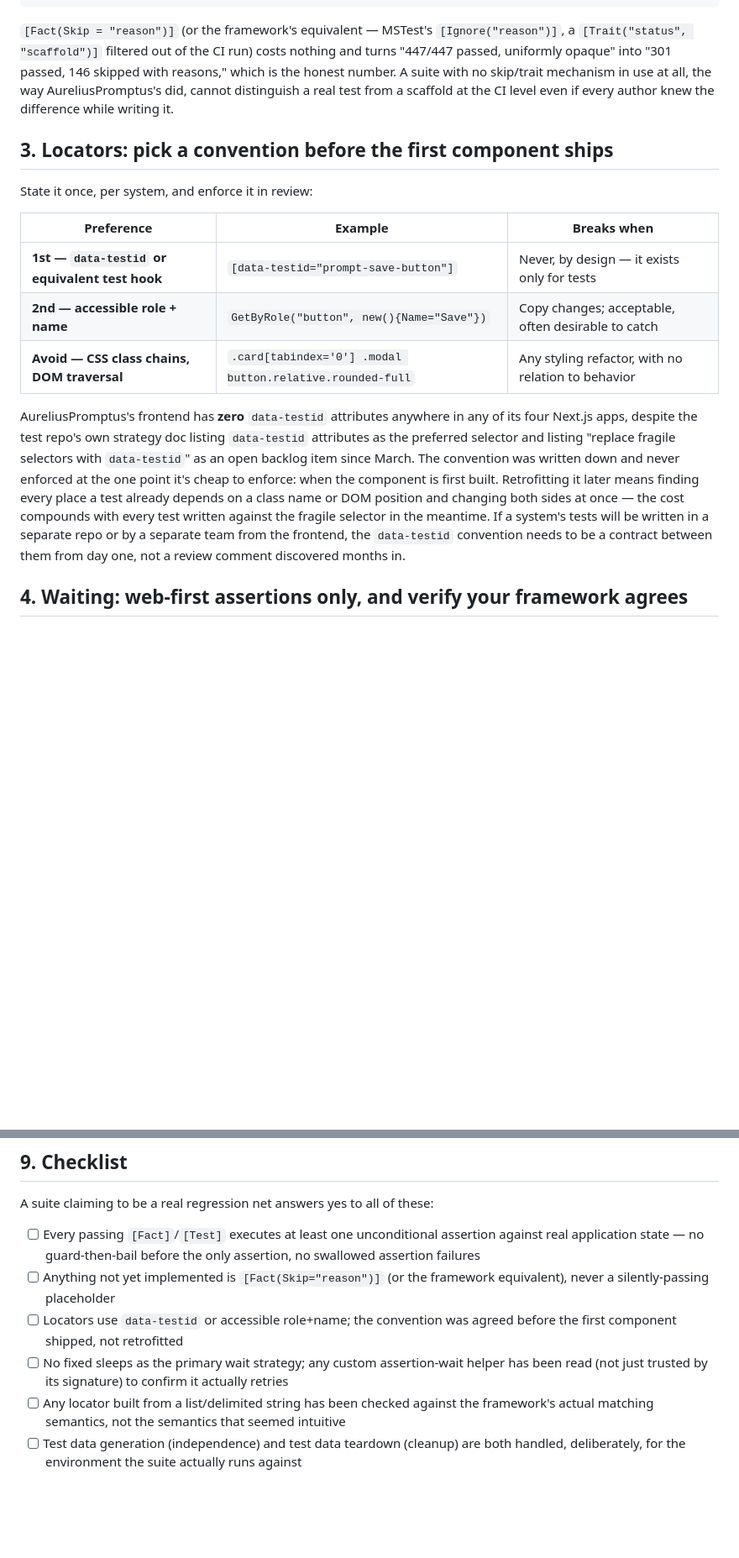
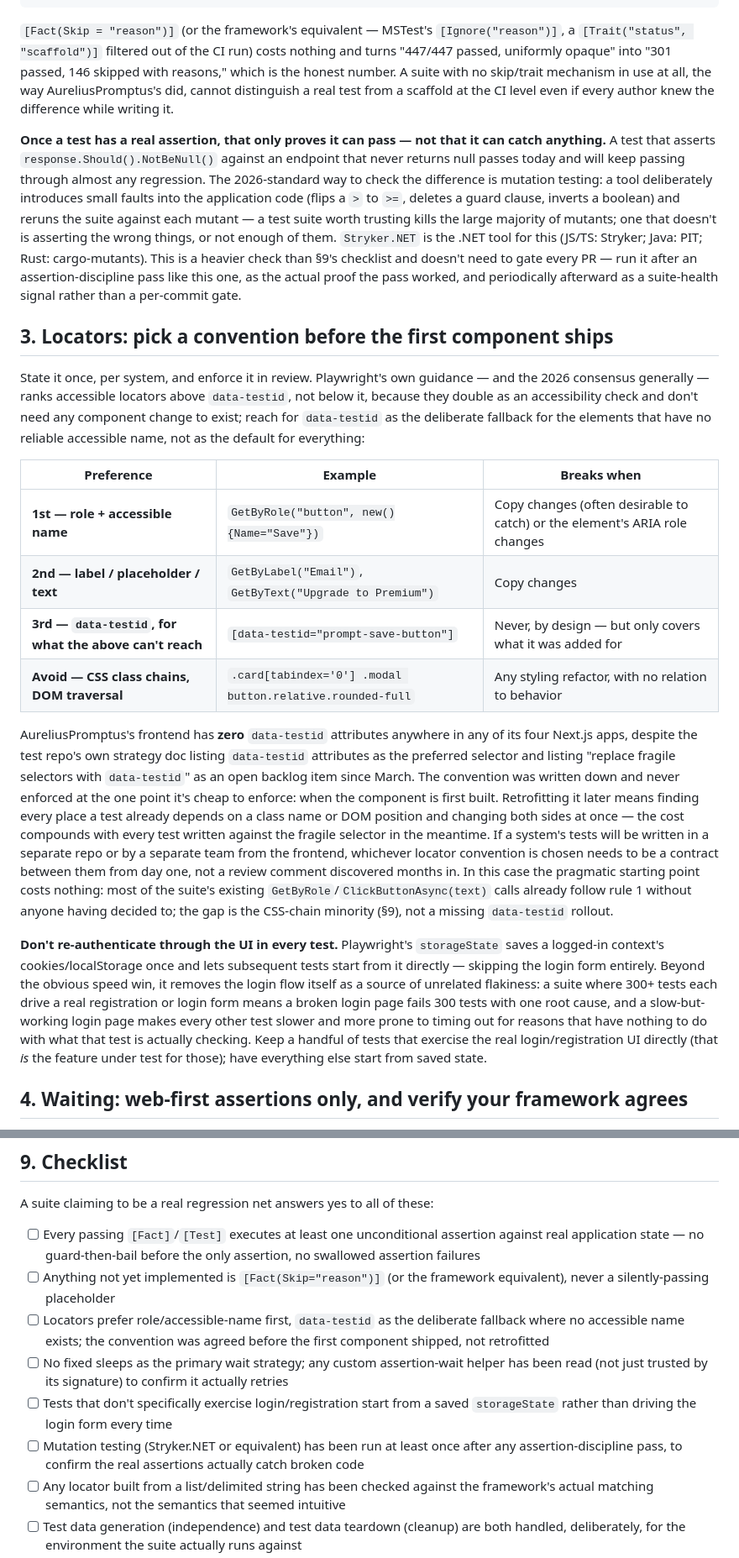
Before and after one commit to konradcinkusz/architecture-standards, a Markdown page: docs/guides/E2E-ACCEPTANCE-TESTING.md, 2 parts joined by grey strips. Shown at 84% size. Drawn GitHub-style; blank space fills up the shorter version.

Commit message:
Refine E2E guide with current (2026) external testing practice
- Locator priority reordered to match Playwright's own guidance: role/
  accessible-name first, data-testid as the deliberate fallback rather
  than the default top choice.
- Added storageState guidance — don't re-authenticate through the UI in
  every test; it's both a speed cost and an unrelated-flakiness source.
- Added mutation testing (Stryker.NET) as the check for whether real
  assertions actually catch broken code, distinct from whether an
  assertion exists at all (§2's concern). "AI-generated tests that pass
  but don't assert anything" turns out to be a named, recognized 2026
  industry problem, not an idiosyncrasy of this one suite — external
  research converged on the same failure mode independently.

Co-Authored-By: Claude Sonnet 5 <noreply@anthropic.com>
Claude-Session: https://claude.ai/code/session_01H3pN1P7Lafww8QoqggL9ds

```diff
--- a/docs/guides/E2E-ACCEPTANCE-TESTING.md
+++ b/docs/guides/E2E-ACCEPTANCE-TESTING.md
@@ -108,14 +108,32 @@ reasons," which is the honest number. A suite with no skip/trait mechanism in us
 the way AureliusPromptus's did, cannot distinguish a real test from a scaffold at the CI
 level even if every author knew the difference while writing it.
 
+**Once a test has a real assertion, that only proves it can pass — not that it can catch
+anything.** A test that asserts `response.Should().NotBeNull()` against an endpoint that
+never returns null passes today and will keep passing through almost any regression. The
+2026-standard way to check the difference is mutation testing: a tool deliberately
+introduces small faults into the application code (flips a `>` to `>=`, deletes a
+guard clause, inverts a boolean) and reruns the suite against each mutant — a test
+suite worth trusting kills the large majority of mutants; one that doesn't is asserting
+the wrong things, or not enough of them. `Stryker.NET` is the .NET tool for this (JS/TS:
+Stryker; Java: PIT; Rust: cargo-mutants). This is a heavier check than §9's
+checklist and doesn't need to gate every PR — run it after an assertion-discipline pass
+like this one, as the actual proof the pass worked, and periodically afterward as a
+suite-health signal rather than a per-commit gate.
+
 ## 3. Locators: pick a convention before the first component ships
 
-State it once, per system, and enforce it in review:
+State it once, per system, and enforce it in review. Playwright's own guidance — and the
+2026 consensus generally — ranks accessible locators above `data-testid`, not below it,
+because they double as an accessibility check and don't need any component change to
+exist; reach for `data-testid` as the deliberate fallback for the elements that have no
+reliable accessible name, not as the default for everything:
 
 | Preference | Example | Breaks when |
 |---|---|---|
-| **1st — `data-testid` or equivalent test hook** | `[data-testid="prompt-save-button"]` | Never, by design — it exists only for tests |
-| **2nd — accessible role + name** | `GetByRole("button", new(){Name="Save"})` | Copy changes; acceptable, often desirable to catch |
+| **1st — role + accessible name** | `GetByRole("button", new(){Name="Save"})` | Copy changes (often desirable to catch) or the element's ARIA role changes |
+| **2nd — label / placeholder / text** | `GetByLabel("Email")`, `GetByText("Upgrade to Premium")` | Copy changes |
+| **3rd — `data-testid`, for what the above can't reach** | `[data-testid="prompt-save-button"]` | Never, by design — but only covers what it was added for |
 | **Avoid — CSS class chains, DOM traversal** | `.card[tabindex='0'] .modal button.relative.rounded-full` | Any styling refactor, with no relation to behavior |
 
 AureliusPromptus's frontend has **zero** `data-testid` attributes anywhere in any of its
@@ -126,8 +144,22 @@ never enforced at the one point it's cheap to enforce: when the component is fir
 Retrofitting it later means finding every place a test already depends on a class name or
 DOM position and changing both sides at once — the cost compounds with every test written
 against the fragile selector in the meantime. If a system's tests will be written in a
-separate repo or by a separate team from the frontend, the `data-testid` convention needs
-to be a contract between them from day one, not a review comment discovered months in.
+separate repo or by a separate team from the frontend, whichever locator convention is
+chosen needs to be a contract between them from day one, not a review comment discovered
+months in. In this case the pragmatic starting point costs nothing: most of the suite's
+existing `GetByRole`/`ClickButtonAsync(text)` calls already follow rule 1 without anyone
+having decided to; the gap is the CSS-chain minority (§9), not a missing `data-testid`
+rollout.
+
+**Don't re-authenticate through the UI in every test.** Playwright's `storageState` saves
+a logged-in context's cookies/localStorage once and lets subsequent tests start from it
+directly — skipping the login form entirely. Beyond the obvious speed win, it removes the
+login flow itself as a source of unrelated flakiness: a suite where 300+ tests each drive
+a real registration or login form means a broken login page fails 300 tests with one root
+cause, and a slow-but-working login page makes every other test slower and more prone to
+timing out for reasons that have nothing to do with what that test is actually checking.
+Keep a handful of tests that exercise the real login/registration UI directly (that *is*
+the feature under test for those); have everything else start from saved state.
 
 ## 4. Waiting: web-first assertions only, and verify your framework agrees
 
@@ -278,10 +310,15 @@ A suite claiming to be a real regression net answers yes to all of these:
       swallowed assertion failures
 - [ ] Anything not yet implemented is `[Fact(Skip="reason")]` (or the framework
       equivalent), never a silently-passing placeholder
-- [ ] Locators use `data-testid` or accessible role+name; the convention was agreed
-      before the first component shipped, not retrofitted
+- [ ] Locators prefer role/accessible-name first, `data-testid` as the deliberate
+      fallback where no accessible name exists; the convention was agreed before the
+      first component shipped, not retrofitted
 - [ ] No fixed sleeps as the primary wait strategy; any custom assertion-wait helper has
       been read (not just trusted by its signature) to confirm it actually retries
+- [ ] Tests that don't specifically exercise login/registration start from a saved
+      `storageState` rather than driving the login form every time
+- [ ] Mutation testing (Stryker.NET or equivalent) has been run at least once after any
+      assertion-discipline pass, to confirm the real assertions actually catch broken code
 - [ ] Any locator built from a list/delimited string has been checked against the
       framework's actual matching semantics, not the semantics that seemed intuitive
 - [ ] Test data generation (independence) and test data teardown (cleanup) are both
```
Also changed, not shown: other parts of docs/guides/E2E-ACCEPTANCE-TESTING.md (+6 -2 lines).
